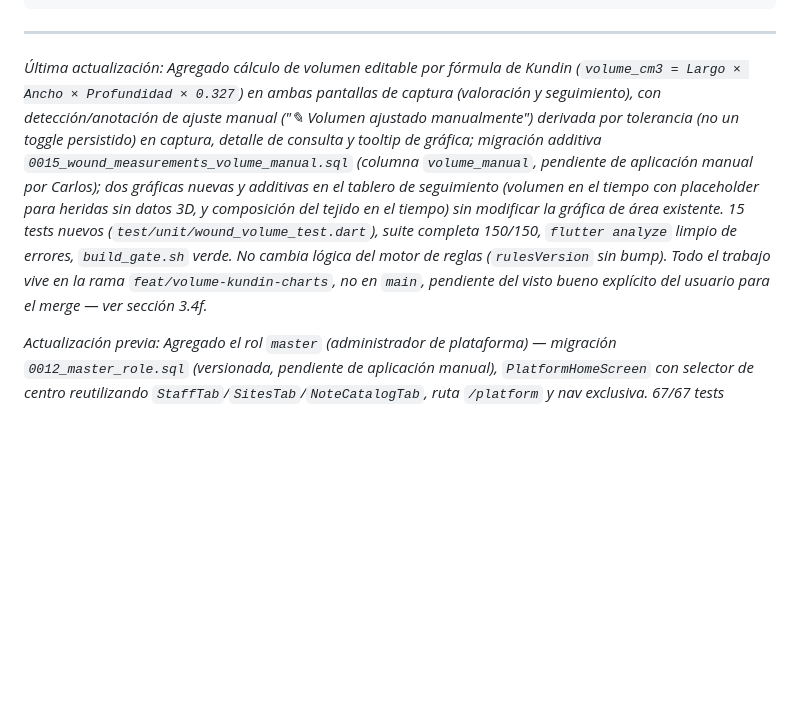
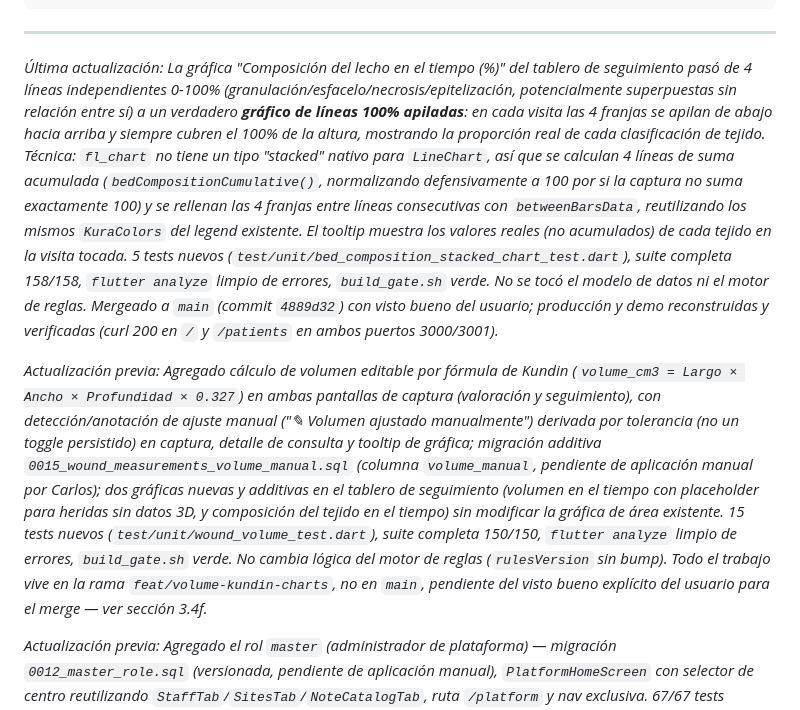
Before and after one commit to carlosangelm-bit/KuraTracker, a Markdown page: README.md, the part around the change. Rendered like a GitHub page; blank space fills up the shorter version.

Commit message:
docs: actualizar README con el fix de la grafica de composicion del lecho apilada

```diff
--- a/README.md
+++ b/README.md
@@ -427,7 +427,9 @@ supabase/
 
 ---
 
-*Última actualización: Agregado cálculo de volumen editable por fórmula de Kundin (`volume_cm3 = Largo × Ancho × Profundidad × 0.327`) en ambas pantallas de captura (valoración y seguimiento), con detección/anotación de ajuste manual ("✎ Volumen ajustado manualmente") derivada por tolerancia (no un toggle persistido) en captura, detalle de consulta y tooltip de gráfica; migración additiva `0015_wound_measurements_volume_manual.sql` (columna `volume_manual`, pendiente de aplicación manual por Carlos); dos gráficas nuevas y additivas en el tablero de seguimiento (volumen en el tiempo con placeholder para heridas sin datos 3D, y composición del tejido en el tiempo) sin modificar la gráfica de área existente. 15 tests nuevos (`test/unit/wound_volume_test.dart`), suite completa 150/150, `flutter analyze` limpio de errores, `build_gate.sh` verde. No cambia lógica del motor de reglas (`rulesVersion` sin bump). Todo el trabajo vive en la rama `feat/volume-kundin-charts`, no en `main`, pendiente del visto bueno explícito del usuario para el merge — ver sección 3.4f.*
+*Última actualización: La gráfica "Composición del lecho en el tiempo (%)" del tablero de seguimiento pasó de 4 líneas independientes 0-100% (granulación/esfacelo/necrosis/epitelización, potencialmente superpuestas sin relación entre sí) a un verdadero **gráfico de líneas 100% apiladas**: en cada visita las 4 franjas se apilan de abajo hacia arriba y siempre cubren el 100% de la altura, mostrando la proporción real de cada clasificación de tejido. Técnica: `fl_chart` no tiene un tipo "stacked" nativo para `LineChart`, así que se calculan 4 líneas de suma acumulada (`bedCompositionCumulative()`, normalizando defensivamente a 100 por si la captura no suma exactamente 100) y se rellenan las 4 franjas entre líneas consecutivas con `betweenBarsData`, reutilizando los mismos `KuraColors` del legend existente. El tooltip muestra los valores reales (no acumulados) de cada tejido en la visita tocada. 5 tests nuevos (`test/unit/bed_composition_stacked_chart_test.dart`), suite completa 158/158, `flutter analyze` limpio de errores, `build_gate.sh` verde. No se tocó el modelo de datos ni el motor de reglas. Mergeado a `main` (commit `4889d32`) con visto bueno del usuario; producción y demo reconstruidas y verificadas (curl 200 en `/` y `/patients` en ambos puertos 3000/3001).*
+
+*Actualización previa: Agregado cálculo de volumen editable por fórmula de Kundin (`volume_cm3 = Largo × Ancho × Profundidad × 0.327`) en ambas pantallas de captura (valoración y seguimiento), con detección/anotación de ajuste manual ("✎ Volumen ajustado manualmente") derivada por tolerancia (no un toggle persistido) en captura, detalle de consulta y tooltip de gráfica; migración additiva `0015_wound_measurements_volume_manual.sql` (columna `volume_manual`, pendiente de aplicación manual por Carlos); dos gráficas nuevas y additivas en el tablero de seguimiento (volumen en el tiempo con placeholder para heridas sin datos 3D, y composición del tejido en el tiempo) sin modificar la gráfica de área existente. 15 tests nuevos (`test/unit/wound_volume_test.dart`), suite completa 150/150, `flutter analyze` limpio de errores, `build_gate.sh` verde. No cambia lógica del motor de reglas (`rulesVersion` sin bump). Todo el trabajo vive en la rama `feat/volume-kundin-charts`, no en `main`, pendiente del visto bueno explícito del usuario para el merge — ver sección 3.4f.*
 
 *Actualización previa: Agregado el rol `master` (administrador de plataforma) — migración `0012_master_role.sql` (versionada, pendiente de aplicación manual), `PlatformHomeScreen` con selector de centro reutilizando `StaffTab`/`SitesTab`/`NoteCatalogTab`, ruta `/platform` y nav exclusiva. 67/67 tests pasando (6 nuevos), `flutter build web --release` exitoso, verificado en vivo con Playwright (incluye un bug real de `RangeError` en avatar de personal sin folio, encontrado y corregido durante esta verificación). Todo el trabajo vive en la rama `feat/master-role`, no en `main`, hasta confirmación del usuario — ver sección 5.4. Pendiente: prueba negativa de privacidad contra Supabase real (requiere que se apliquen las migraciones 0011/0012 primero) y el bootstrap manual del primer master.*
 
```
